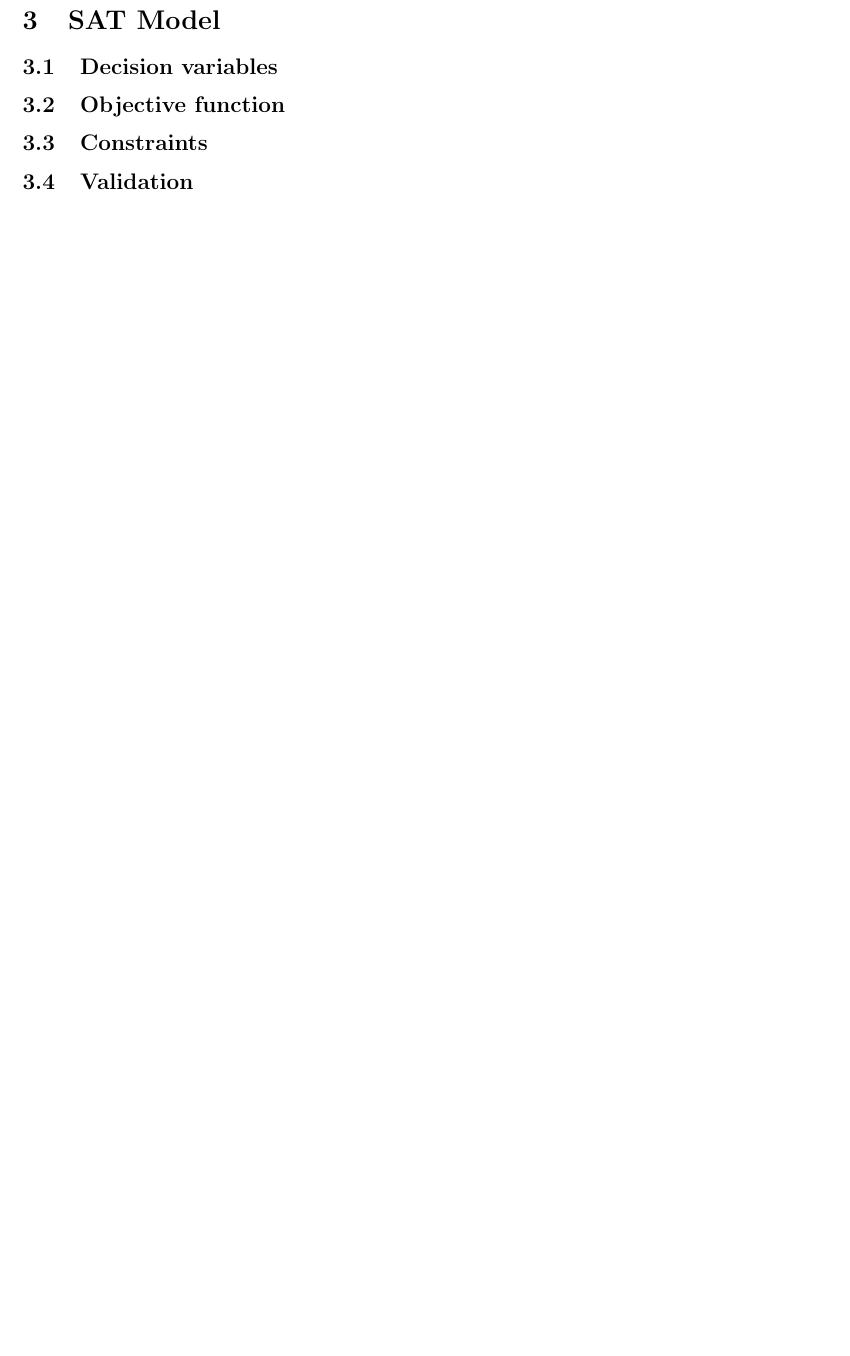
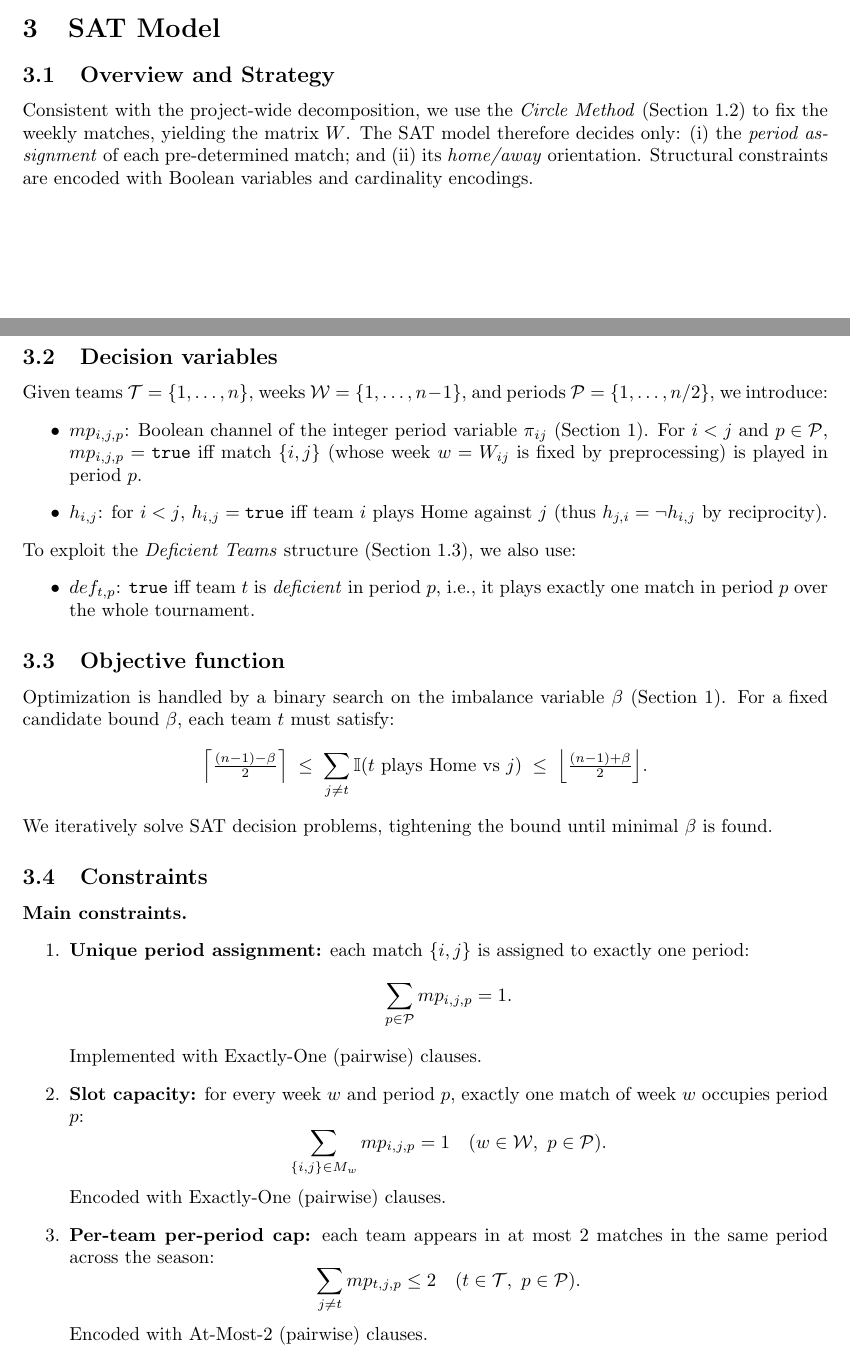
Before and after one commit to gianlourbano/cdmo, a LaTeX document (report/Introduction+CP.tex): part of page 8 of 12 before the commit and two parts of pages 7 and 8 of 14 after it, the two joined at a grey line, cut so that both start at the same text, the shorter picture padded with empty space. Compiled offline with pdfLaTeX.

Commit message:
add sat to report

```diff
--- a/report/Introduction+CP.tex
+++ b/report/Introduction+CP.tex
@@ -240,17 +240,40 @@ The strategy to break the home/away reflection symmetry differs depending on the
 \end{table}
 
 \section{SAT Model}
-% Mandatory for groups of 4. Groups of <=3 choose SAT or SMT (bonus for both)[cite: 53].
+
+\subsection{Overview and Strategy}
+Consistent with the project-wide decomposition, we use the \textit{Circle Method} (Section 1.2) to fix the weekly matches, yielding the matrix $W$. The SAT model therefore decides only: (i) the \textit{period assignment} of each pre-determined match; and (ii) its \textit{home/away} orientation. Structural constraints are encoded with Boolean variables and cardinality encodings.
 
 \subsection{Decision variables}
-% Describe literals and semantics (e.g., $\Delta_{i,j} = true$ iff...)[cite: 55, 56].
+Given teams $\mathcal{T}=\{1,\dots,n\}$, weeks $\mathcal{W}=\{1,\dots,n-1\}$, and periods $\mathcal{P}=\{1,\dots,n/2\}$, we introduce:
+\begin{itemize}
+    \item $mp_{i,j,p}$: Boolean channel of the integer period variable $\pi_{ij}$ (Section 1). For $i<j$ and $p\in\mathcal{P}$, $mp_{i,j,p}=\texttt{true}$ iff match $\{i,j\}$ (whose week $w=W_{ij}$ is fixed by preprocessing) is played in period $p$.
+    \item $h_{i,j}$: for $i<j$, $h_{i,j}=\texttt{true}$ iff team $i$ plays Home against $j$ (thus $h_{j,i}=\lnot h_{i,j}$ by reciprocity).
+\end{itemize}
+To exploit the \textit{Deficient Teams} structure (Section 1.3), we also use:
+\begin{itemize}
+    \item $def_{t,p}$: $\texttt{true}$ iff team $t$ is \emph{deficient} in period $p$, i.e., it plays exactly one match in period $p$ over the whole tournament.
+\end{itemize}
 
 \subsection{Objective function}
-% Explain how optimization is managed in SAT[cite: 58].
+Optimization is handled by a binary search on the imbalance variable $\beta$ (Section 1). For a fixed candidate bound $\beta$, each team $t$ must satisfy:
+\[
+\Big\lceil\tfrac{(n-1)-\beta}{2}\Big\rceil \;\le\; \sum_{j\ne t} \mathbb{I}(t \text{ plays Home vs } j) \;\le\; \Big\lfloor\tfrac{(n-1)+\beta}{2}\Big\rfloor.
+\]
+We iteratively solve SAT decision problems, tightening the bound until minimal $\beta$ is found.
 
 \subsection{Constraints}
-% Describe clauses and encoding used[cite: 61].
+\paragraph{Main constraints.}
+\begin{enumerate}
+    \item \textbf{Unique period assignment:} each match $\{i,j\}$ is assigned to exactly one period:
+    \[\sum_{p\in\mathcal{P}} mp_{i,j,p} = 1.\]
+    Implemented with Exactly-One (pairwise) clauses.
 
-\subsection{Validation}
-% Use at least Z3. Bonus for Dimacs/solver-independent language[cite: 65].
-% Include Experimental Design and Results Table here as well.
+    \item \textbf{Slot capacity:} for every week $w$ and period $p$, exactly one match of week $w$ occupies period $p$:
+    \[\sum_{\{i,j\}\in M_w} mp_{i,j,p} = 1 \quad (w\in\mathcal{W},\ p\in\mathcal{P}).\]
+    Encoded with Exactly-One (pairwise) clauses.
+
+    \item \textbf{Per-team per-period cap:} each team appears in at most 2 matches in the same period across the season:
+    \[\sum_{j\ne t} mp_{t,j,p} \le 2 \quad (t\in\mathcal{T},\ p\in\mathcal{P}).\]
+    Encoded with At-Most-2 (pairwise) clauses.
+\end{enumerate}
```
Also changed, not shown: report/Introduction+CP.tex (28 more changed lines).
